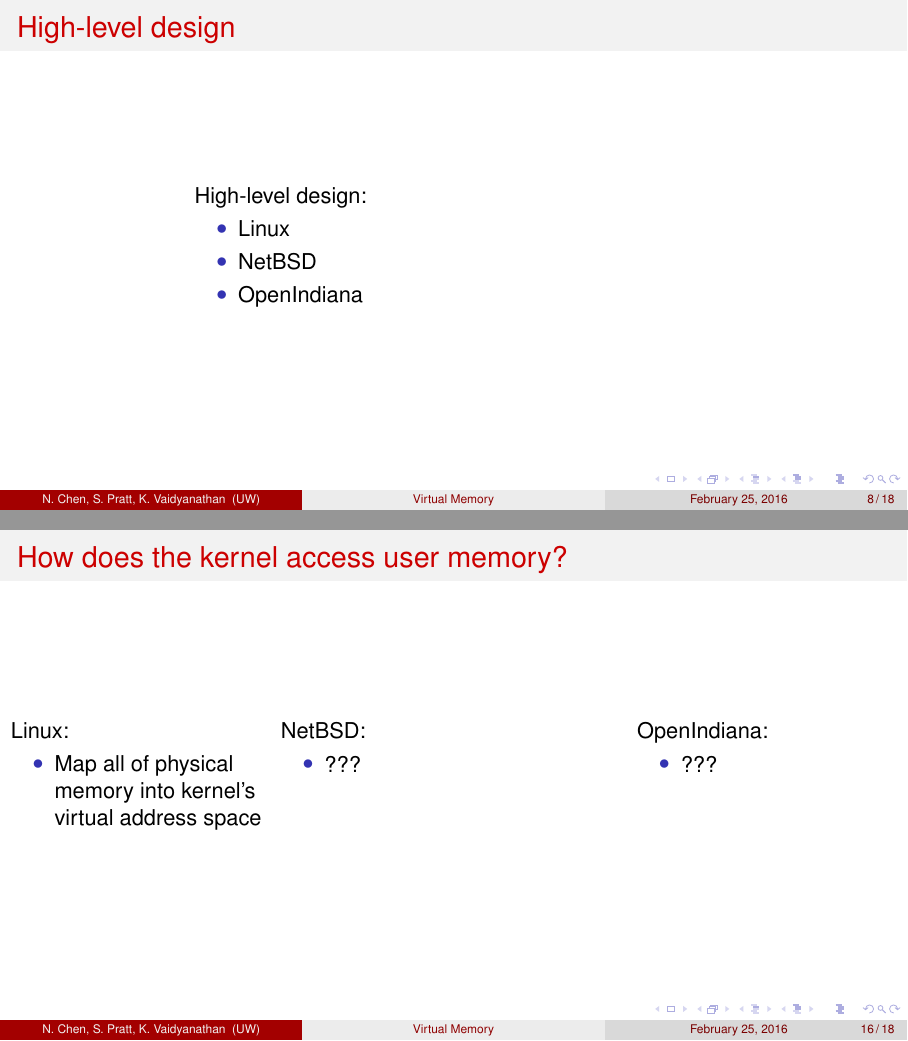
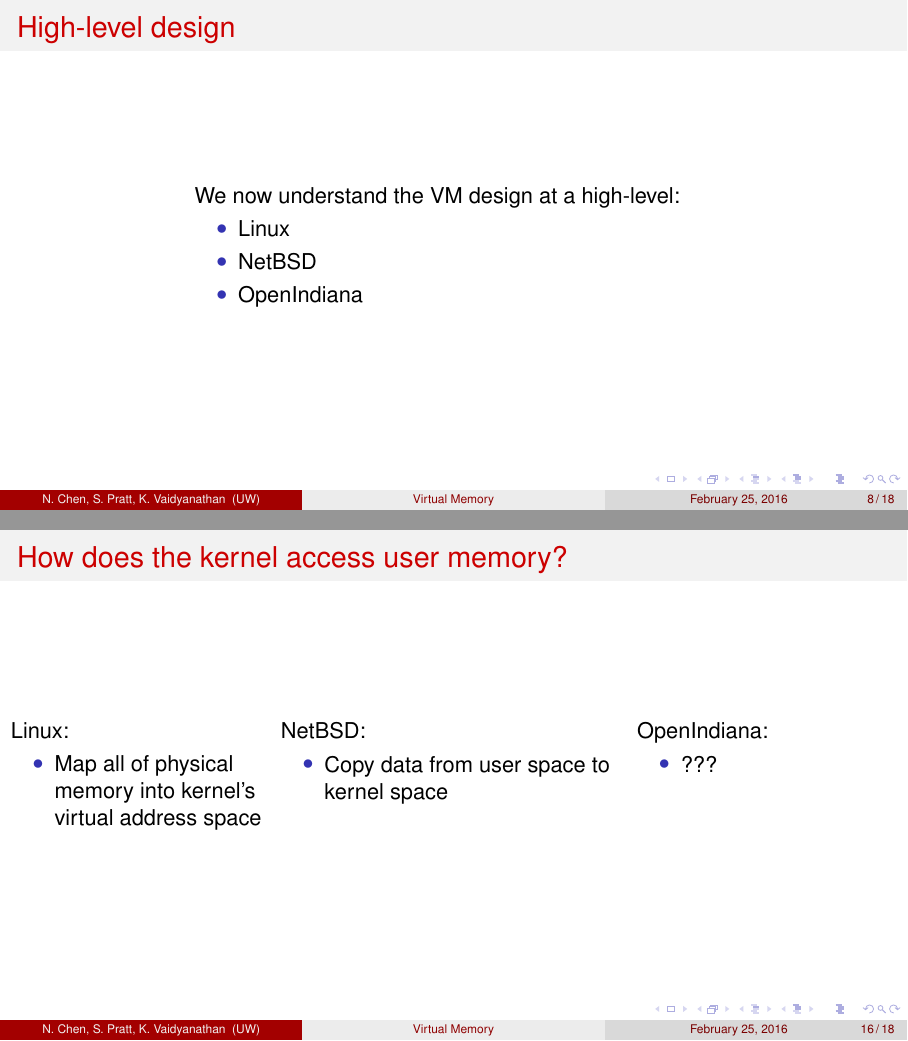
Before and after one commit to spratt/VM-Slides, LaTeX slides (slides.tex): pages 34 and 57 of 64 before the commit and pages 37 and 60 of 67 after it, joined at a grey line. Compiled offline with pdfLaTeX.

Commit message:
Minor update

```diff
--- a/slides.tex
+++ b/slides.tex
@@ -173,10 +173,13 @@
     \begin{column}{0.2\textwidth}
     \end{column}
     \begin{column}{0.6\textwidth}
-      High-level design:
+      We now understand the VM design at a high-level:
       \bi
+      \pause
     \item Linux
+      \pause
     \item NetBSD
+      \pause
     \item OpenIndiana
       \ei
     \end{column}
@@ -330,7 +333,7 @@
     \begin{column}{0.4\textwidth}
       NetBSD:
       \bi
-    \item ???
+    \item Copy data from user space to kernel space
       \ei
     \end{column}
     \pause
```
Also changed, not shown: slides.pdf.
